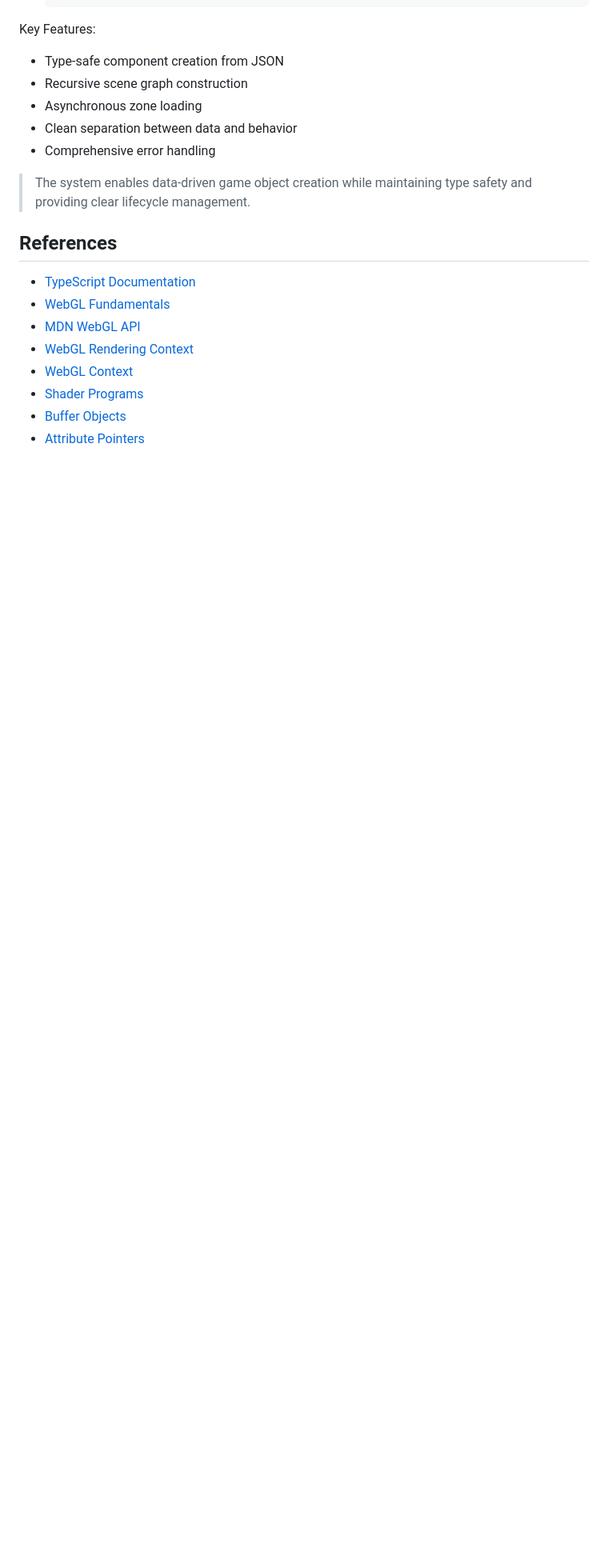
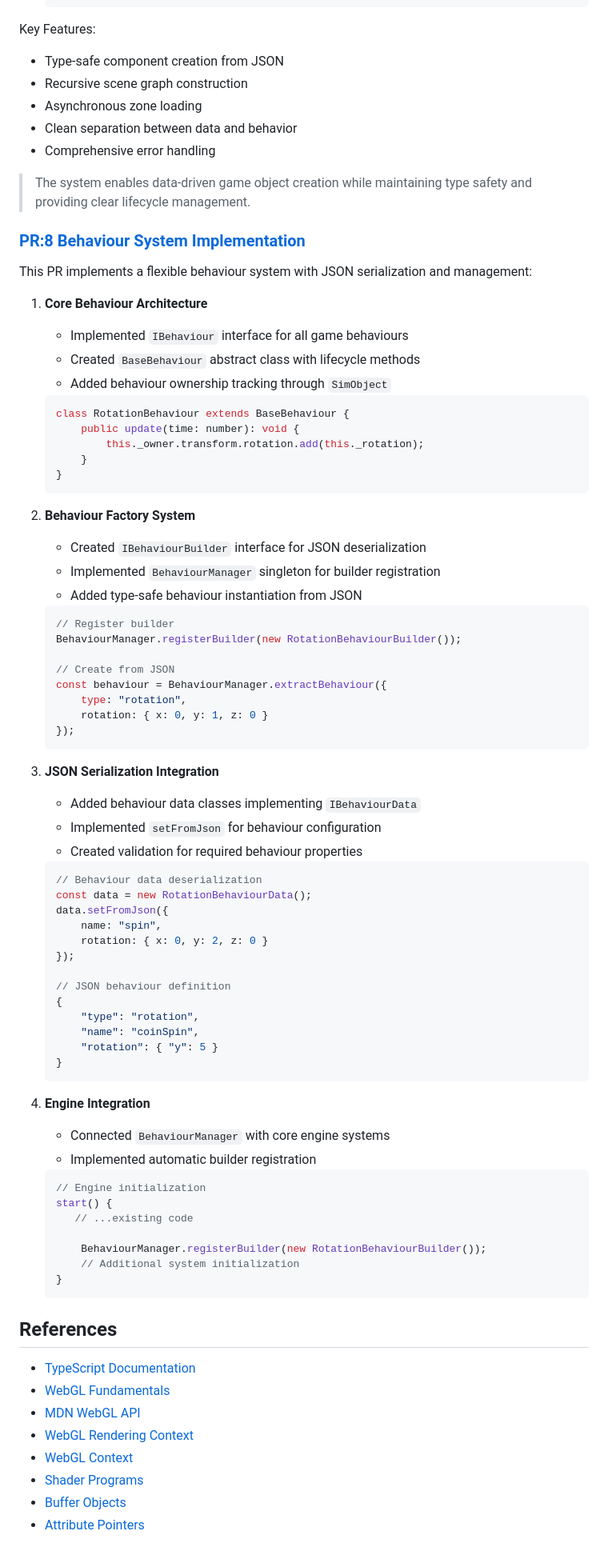
Before and after one commit to Cyrus-0101/koru-ts, a Markdown page: README.md, the part around the change. Shown at 80% size. Drawn GitHub-style; blank space fills up the shorter version.

Commit message:
feat: Updated docs

````diff
--- a/README.md
+++ b/README.md
@@ -878,6 +878,71 @@ Key Features:
 
 > The system enables data-driven game object creation while maintaining type safety and providing clear lifecycle management.
 
+
+### [PR:8 Behaviour System Implementation](https://github.com/Cyrus-0101/koru-ts/pull/8)
+
+This PR implements a flexible behaviour system with JSON serialization and management:
+
+1. **Core Behaviour Architecture**
+   - Implemented `IBehaviour` interface for all game behaviours
+   - Created `BaseBehaviour` abstract class with lifecycle methods
+   - Added behaviour ownership tracking through `SimObject`
+   ```typescript
+   class RotationBehaviour extends BaseBehaviour {
+       public update(time: number): void {
+           this._owner.transform.rotation.add(this._rotation);
+       }
+   }
+   ```
+
+2. **Behaviour Factory System**
+   - Created `IBehaviourBuilder` interface for JSON deserialization
+   - Implemented `BehaviourManager` singleton for builder registration
+   - Added type-safe behaviour instantiation from JSON
+   ```typescript
+   // Register builder
+   BehaviourManager.registerBuilder(new RotationBehaviourBuilder());
+
+   // Create from JSON
+   const behaviour = BehaviourManager.extractBehaviour({
+       type: "rotation",
+       rotation: { x: 0, y: 1, z: 0 }
+   });
+   ```
+
+3. **JSON Serialization Integration**
+   - Added behaviour data classes implementing `IBehaviourData`
+   - Implemented `setFromJson` for behaviour configuration
+   - Created validation for required behaviour properties
+   ```typescript
+   // Behaviour data deserialization
+   const data = new RotationBehaviourData();
+   data.setFromJson({
+       name: "spin",
+       rotation: { x: 0, y: 2, z: 0 }
+   });
+
+   // JSON behaviour definition
+   {
+       "type": "rotation",
+       "name": "coinSpin",
+       "rotation": { "y": 5 }
+   }
+   ```
+
+4. **Engine Integration**
+   - Connected `BehaviourManager` with core engine systems
+   - Implemented automatic builder registration
+   ```typescript
+   // Engine initialization
+   start() {
+      // ...existing code
+
+       BehaviourManager.registerBuilder(new RotationBehaviourBuilder());
+       // Additional system initialization
+   }
+   ```
+
 ## References
 
 - [TypeScript Documentation](https://www.typescriptlang.org/docs/)
````
